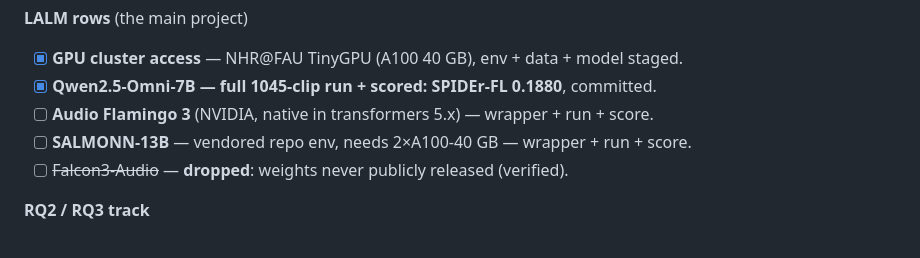
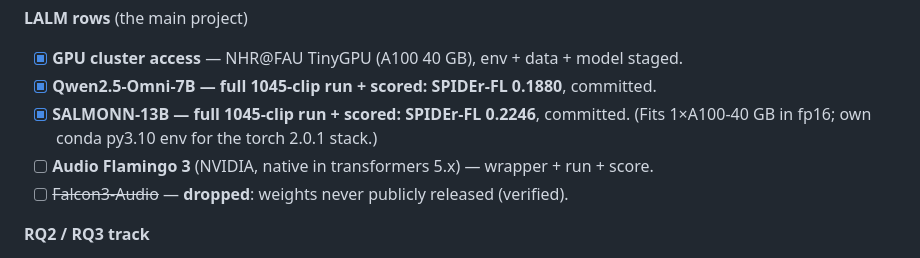
Before and after one commit to Zuraiz270/audio-to-text-captioning-using-LALMs, a Markdown page: PROJECT_LOGBOOK.md, the part around one of its changes. Drawn GitHub-style.

```diff
--- a/PROJECT_LOGBOOK.md
+++ b/PROJECT_LOGBOOK.md
@@ -383,8 +442,9 @@ bigger place to run one `caption()` call; nothing in the measurement changed.
 **LALM rows** (the main project)
 - [x] **GPU cluster access** — NHR@FAU TinyGPU (A100 40 GB), env + data + model staged.
 - [x] **Qwen2.5-Omni-7B — full 1045-clip run + scored: SPIDEr-FL 0.1880**, committed.
+- [x] **SALMONN-13B — full 1045-clip run + scored: SPIDEr-FL 0.2246**, committed.
+      (Fits 1×A100-40 GB in fp16; own conda py3.10 env for the torch 2.0.1 stack.)
 - [ ] **Audio Flamingo 3** (NVIDIA, native in transformers 5.x) — wrapper + run + score.
-- [ ] **SALMONN-13B** — vendored repo env, needs 2×A100-40 GB — wrapper + run + score.
 - [ ] ~~Falcon3-Audio~~ — **dropped**: weights never publicly released (verified).
 
 **RQ2 / RQ3 track**
```
Also changed, not shown: other parts of PROJECT_LOGBOOK.md (+86 -23 lines).
